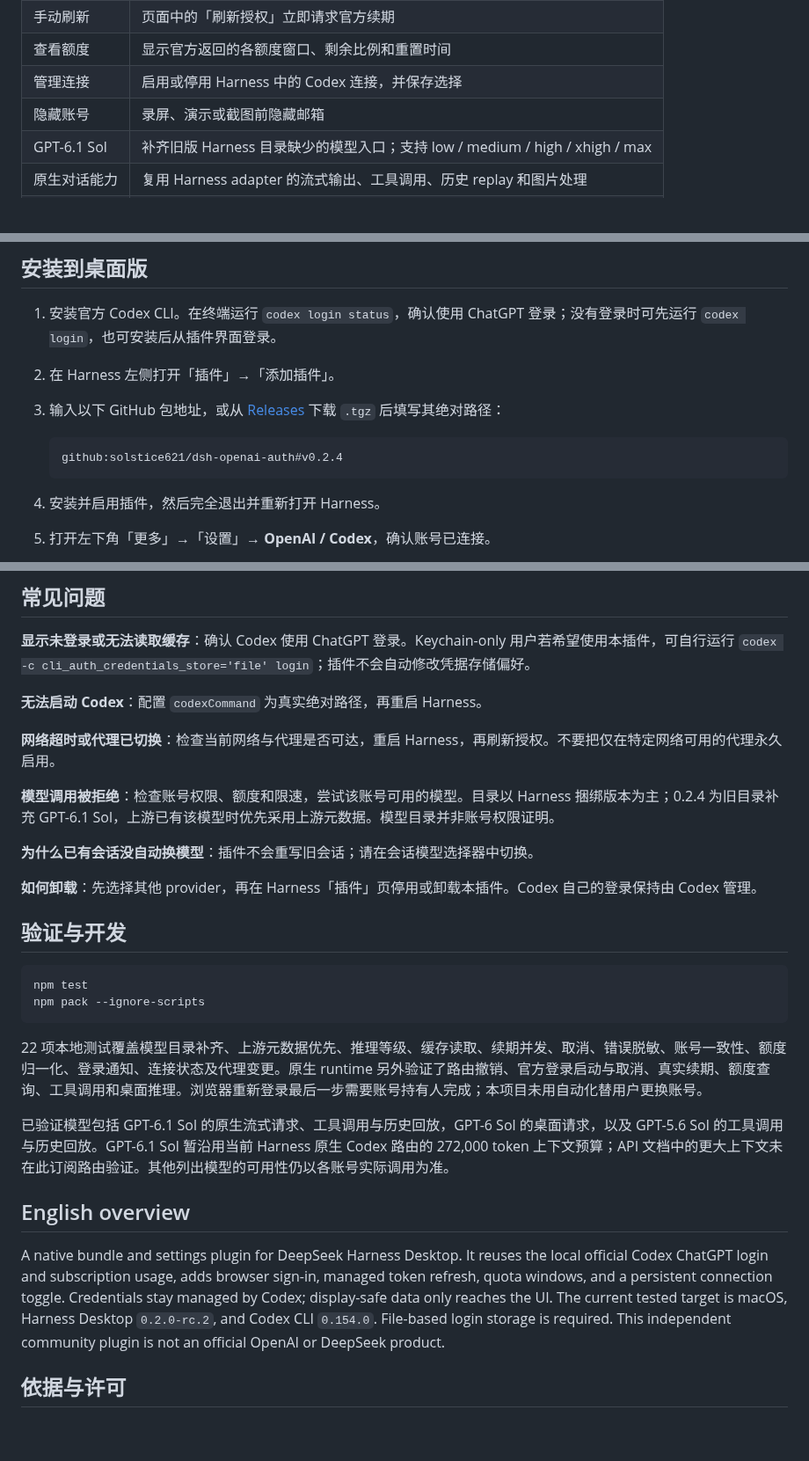
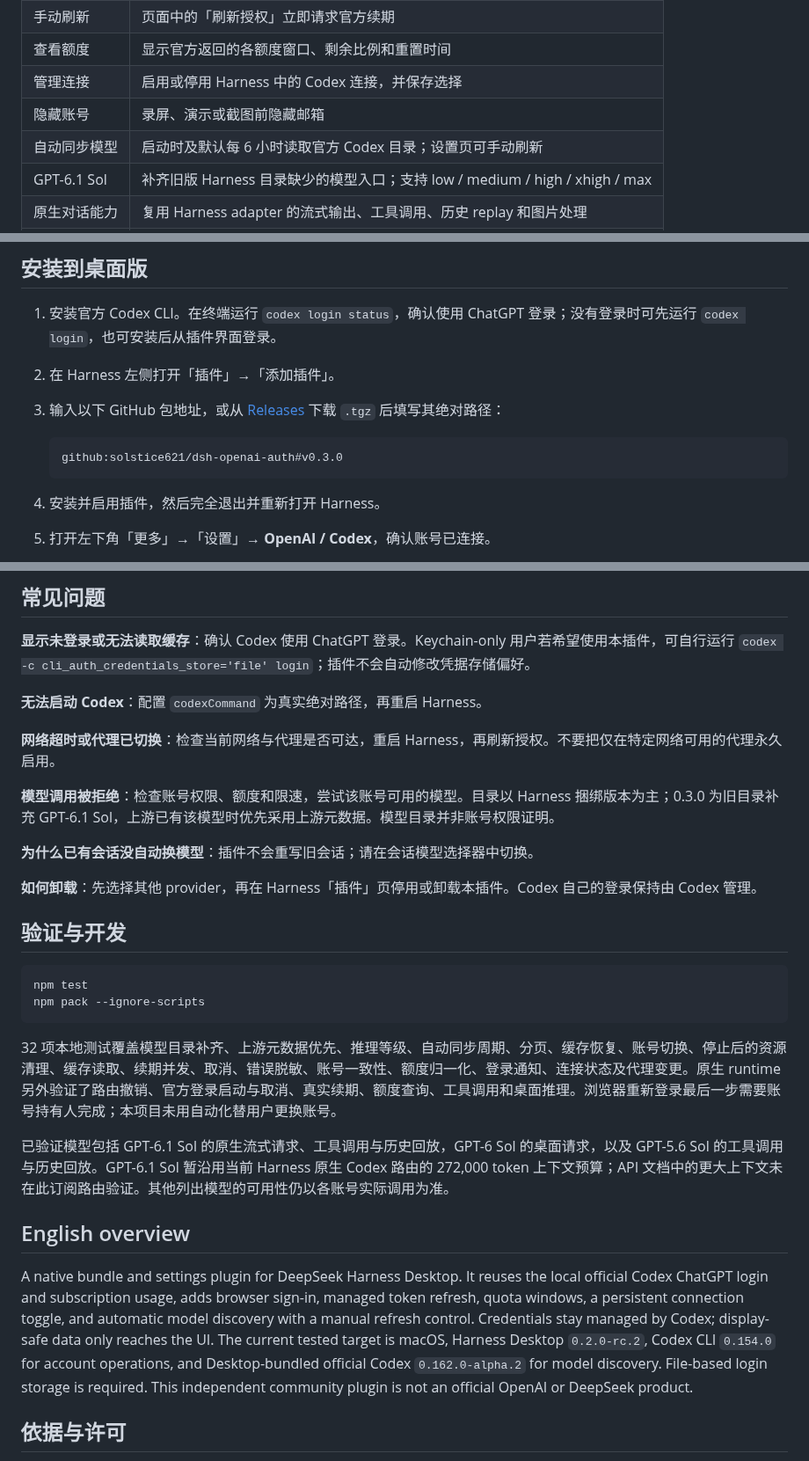
Before and after one commit to solstice621/dsh-openai-auth, a Markdown page: README.md, 3 parts joined by grey strips. Shown at 88% size. GitHub-like rendering; blank space fills up the shorter version.

````diff
--- a/README.md
+++ b/README.md
@@ -33,6 +37,7 @@
 | 查看额度 | 显示官方返回的各额度窗口、剩余比例和重置时间 |
 | 管理连接 | 启用或停用 Harness 中的 Codex 连接，并保存选择 |
 | 隐藏账号 | 录屏、演示或截图前隐藏邮箱 |
+| 自动同步模型 | 启动时及默认每 6 小时读取官方 Codex 目录；设置页可手动刷新 |
 | GPT-6.1 Sol | 补齐旧版 Harness 目录缺少的模型入口；支持 low / medium / high / xhigh / max |
 | 原生对话能力 | 复用 Harness adapter 的流式输出、工具调用、历史 replay 和图片处理 |
 | 系统代理 | macOS 上按当前系统 HTTP/HTTPS 代理运行，不修改系统设置 |
@@ -53,7 +58,7 @@
 3. 输入以下 GitHub 包地址，或从 [Releases](https://github.com/solstice621/dsh-openai-auth/releases) 下载 `.tgz` 后填写其绝对路径：
 
    ```text
-   github:solstice621/dsh-openai-auth#v0.2.4
+   github:solstice621/dsh-openai-auth#v0.3.0
    ```
 
 4. 安装并启用插件，然后完全退出并重新打开 Harness。
@@ -136,7 +158,7 @@
 
 **网络超时或代理已切换**：检查当前网络与代理是否可达，重启 Harness，再刷新授权。不要把仅在特定网络可用的代理永久启用。
 
-**模型调用被拒绝**：检查账号权限、额度和限速，尝试该账号可用的模型。目录以 Harness 捆绑版本为主；0.2.4 为旧目录补充 GPT-6.1 Sol，上游已有该模型时优先采用上游元数据。模型目录并非账号权限证明。
+**模型调用被拒绝**：检查账号权限、额度和限速，尝试该账号可用的模型。目录以 Harness 捆绑版本为主；0.3.0 为旧目录补充 GPT-6.1 Sol，上游已有该模型时优先采用上游元数据。模型目录并非账号权限证明。
 
 **为什么已有会话没自动换模型**：插件不会重写旧会话；请在会话模型选择器中切换。
 
@@ -149,13 +171,13 @@ npm test
 npm pack --ignore-scripts
 ```
 
-22 项本地测试覆盖模型目录补齐、上游元数据优先、推理等级、缓存读取、续期并发、取消、错误脱敏、账号一致性、额度归一化、登录通知、连接状态及代理变更。原生 runtime 另外验证了路由撤销、官方登录启动与取消、真实续期、额度查询、工具调用和桌面推理。浏览器重新登录最后一步需要账号持有人完成；本项目未用自动化替用户更换账号。
+32 项本地测试覆盖模型目录补齐、上游元数据优先、推理等级、自动同步周期、分页、缓存恢复、账号切换、停止后的资源清理、缓存读取、续期并发、取消、错误脱敏、账号一致性、额度归一化、登录通知、连接状态及代理变更。原生 runtime 另外验证了路由撤销、官方登录启动与取消、真实续期、额度查询、工具调用和桌面推理。浏览器重新登录最后一步需要账号持有人完成；本项目未用自动化替用户更换账号。
 
 已验证模型包括 GPT-6.1 Sol 的原生流式请求、工具调用与历史回放，GPT-6 Sol 的桌面请求，以及 GPT-5.6 Sol 的工具调用与历史回放。GPT-6.1 Sol 暂沿用当前 Harness 原生 Codex 路由的 272,000 token 上下文预算；API 文档中的更大上下文未在此订阅路由验证。其他列出模型的可用性仍以各账号实际调用为准。
 
 ## English overview
 
-A native bundle and settings plugin for DeepSeek Harness Desktop. It reuses the local official Codex ChatGPT login and subscription usage, adds browser sign-in, managed token refresh, quota windows, and a persistent connection toggle. Credentials stay managed by Codex; display-safe data only reaches the UI. The current tested target is macOS, Harness Desktop `0.2.0-rc.2`, and Codex CLI `0.154.0`. File-based login storage is required. This independent community plugin is not an official OpenAI or DeepSeek product.
+A native bundle and settings plugin for DeepSeek Harness Desktop. It reuses the local official Codex ChatGPT login and subscription usage, adds browser sign-in, managed token refresh, quota windows, a persistent connection toggle, and automatic model discovery with a manual refresh control. Credentials stay managed by Codex; display-safe data only reaches the UI. The current tested target is macOS, Harness Desktop `0.2.0-rc.2`, Codex CLI `0.154.0` for account operations, and Desktop-bundled official Codex `0.162.0-alpha.2` for model discovery. File-based login storage is required. This independent community plugin is not an official OpenAI or DeepSeek product.
 
 ## 依据与许可
 
````
Also changed, not shown: other parts of README.md (+21 -0 lines), CHANGELOG.md (+9 -0 lines), docs/VALIDATION.md (+7 -3 lines), docs/screenshots/02-model-picker.jpg, docs/screenshots/03-connection-disabled.jpg, docs/screenshots/04-model-sync.jpg (added), 10 other files.
